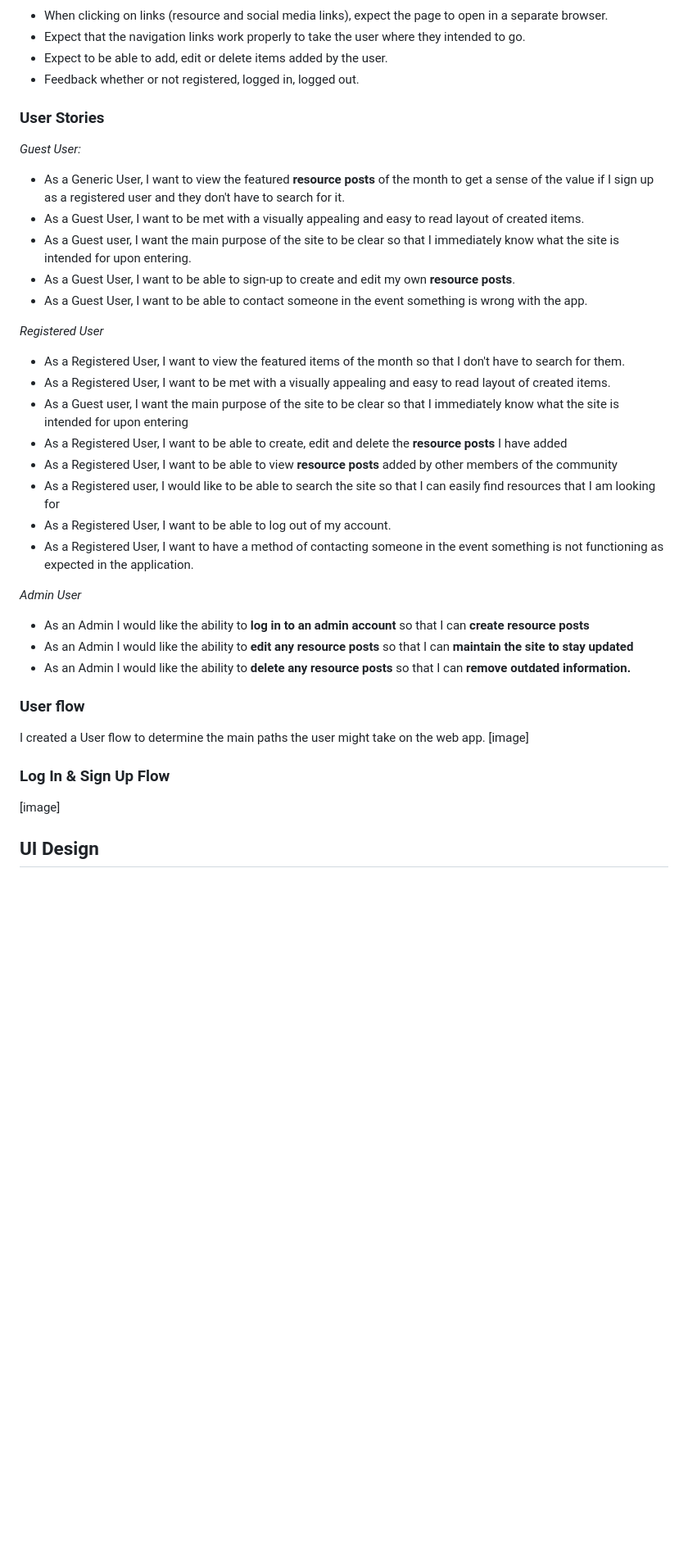
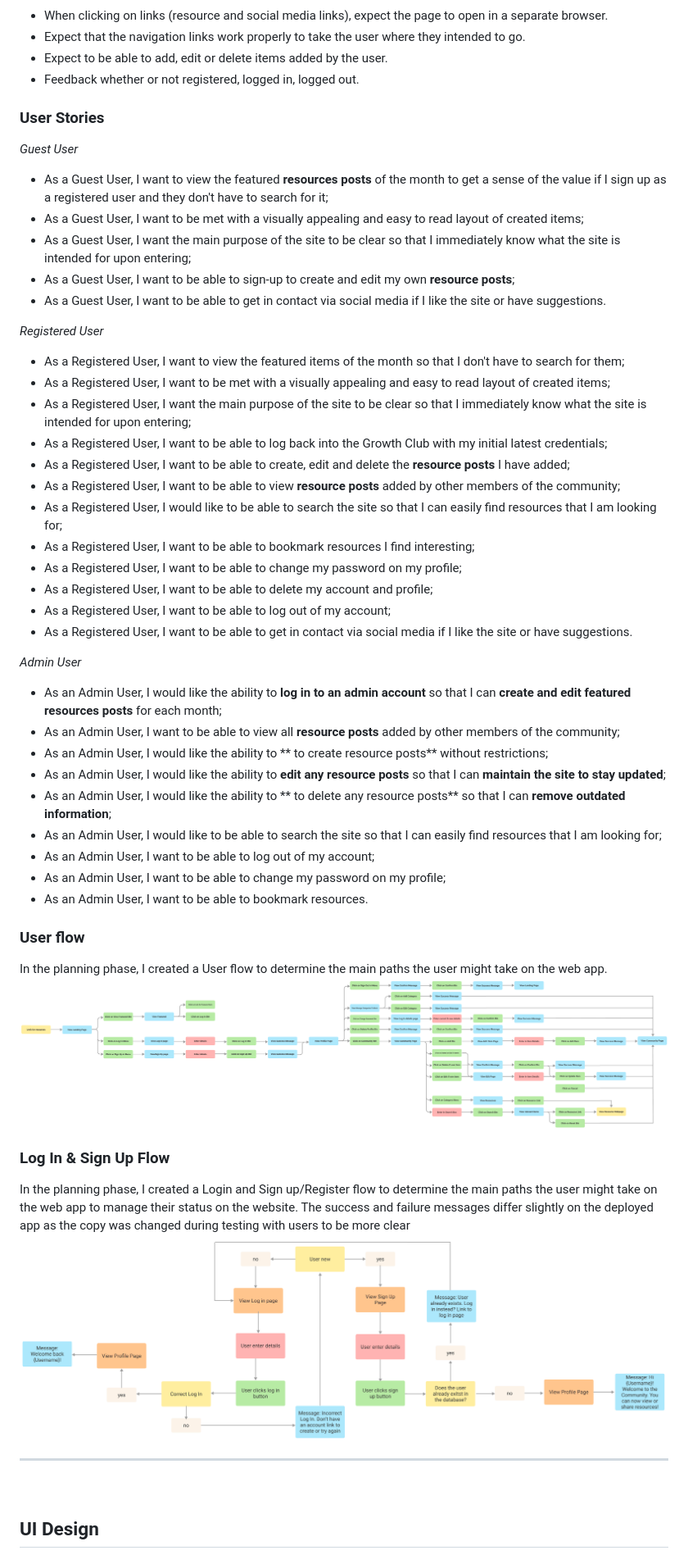
Before and after one commit to Code-Institute-Submissions/the-growth-club, a Markdown page: README.md, the part around the change printed below. Shown: that part at 82% size. GitHub-like rendering; pictures changed too: documentation/Images/login_signup_flow.png (added), documentation/Images/userflow.png (added); blank space fills up the shorter version.

Commit message:
Update the UX section in Readme and add images

```diff
--- a/README.md
+++ b/README.md
@@ -28,35 +60,50 @@ This website project will target users who are interested in viewing and sharing
 - Expect to be able to add, edit or delete items added by the user.
 - Feedback whether or not registered, logged in, logged out.
 
-### User Stories
-*Guest User:*
-- As a Generic User, I want to view the featured **resource posts** of the month to get a sense of the value if I sign up as a registered user and they don't have to search for it.
-- As a Guest User, I want to be met with a visually appealing and easy to read layout of created items.
-- As a Guest user, I want the main purpose of the site to be clear so that I immediately know what the site is intended for upon entering.
-- As a Guest User, I want to be able to sign-up to create and edit my own **resource posts**.
-- As a Guest User, I want to be able to contact someone in the event something is wrong with the app.
+<a></a>
+### **User Stories**
+*Guest User*
+- As a Guest User, I want to view the featured **resources posts** of the month to get a sense of the value if I sign up as a registered user and they don't have to search for it;
+- As a Guest User, I want to be met with a visually appealing and easy to read layout of created items;
+- As a Guest User, I want the main purpose of the site to be clear so that I immediately know what the site is intended for upon entering;
+- As a Guest User, I want to be able to sign-up to create and edit my own **resource posts**;
+- As a Guest User, I want to be able to get in contact via social media if I like the site or have suggestions.
 
 *Registered User*
-- As a Registered User, I want to view the featured items of the month so that I don't have to search for them.
-- As a Registered User, I want to be met with a visually appealing and easy to read layout of created items.
-- As a Guest user, I want the main purpose of the site to be clear so that I immediately know what the site is intended for upon entering
-- As a Registered User, I want to be able to create, edit and delete the **resource posts** I have added
-- As a Registered User, I want to be able to view **resource posts** added by other members of the community
-- As a Registered user, I would like to be able to search the site so that I can easily find resources that I am looking for
-- As a Registered User, I want to be able to log out of my account.
-- As a Registered User, I want to have a method of contacting someone in the event something is not functioning as expected in the application.
+- As a Registered User, I want to view the featured items of the month so that I don't have to search for them;
+- As a Registered User, I want to be met with a visually appealing and easy to read layout of created items;
+- As a Registered User, I want the main purpose of the site to be clear so that I immediately know what the site is intended for upon entering;
+- As a Registered User, I want to be able to log back into the Growth Club with my initial latest credentials;
+- As a Registered User, I want to be able to create, edit and delete the **resource posts** I have added;
+- As a Registered User, I want to be able to view **resource posts** added by other members of the community;
+- As a Registered User, I would like to be able to search the site so that I can easily find resources that I am looking for;
+- As a Registered User, I want to be able to bookmark resources I find interesting;
+- As a Registered User, I want to be able to change my password on my profile;
+- As a Registered User, I want to be able to delete my account and profile;
+- As a Registered User, I want to be able to log out of my account;
+- As a Registered User, I want to be able to get in contact via social media if I like the site or have suggestions.
 
 *Admin User*
-- As an Admin I would like the ability to **log in to an admin account** so that I can **create resource posts**
-- As an Admin I would like the ability to **edit any resource posts** so that I can **maintain the site to stay updated**
-- As an Admin I would like the ability to **delete any resource posts** so that I can **remove outdated information.**
+- As an Admin User, I would like the ability to **log in to an admin account** so that I can **create and edit featured resources posts** for each month;
+- As an Admin User, I want to be able to view all **resource posts** added by other members of the community;
+- As an Admin User, I would like the ability to ** to create resource posts** without restrictions;
+- As an Admin User, I would like the ability to **edit any resource posts** so that I can **maintain the site to stay updated**;
+- As an Admin User, I would like the ability to ** to delete any resource posts** so that I can **remove outdated information**;
+- As an Admin User, I would like to be able to search the site so that I can easily find resources that I am looking for;
+- As an Admin User, I want to be able to log out of my account;
+- As an Admin User, I want to be able to change my password on my profile;
+- As an Admin User, I want to be able to bookmark resources.
 
-### User flow
-I created a User flow to determine the main paths the user might take on the web app.
-[image]
+<a></a>
+### **User flow**
+In the planning phase, I created a User flow to determine the main paths the user might take on the web app.
+![User flow](documentation/Images/userflow.png)
 
 ### Log In & Sign Up Flow
-[image]
+In the planning phase, I created a Login and Sign up/Register flow to determine the main paths the user might take on the web app to manage their status on the website. The success and failure messages differ slightly on the deployed app as the copy was changed during testing with users to be more clear
+![image](documentation/Images/login_signup_flow.png)
+___
+<br>
 
 ## UI Design
 ### Font
```
Also changed, not shown: other parts of README.md (+44 -12 lines).
